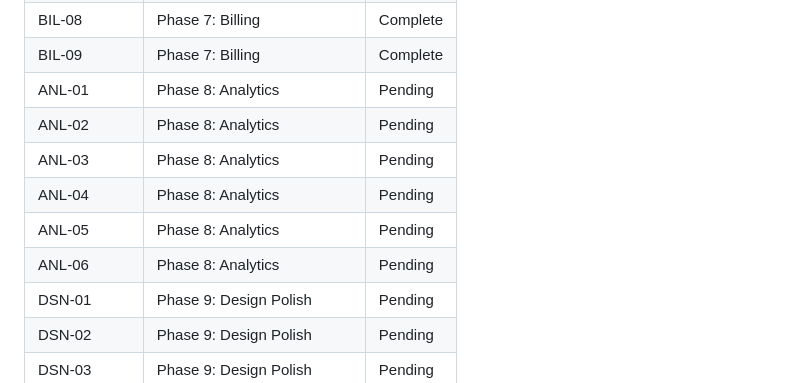
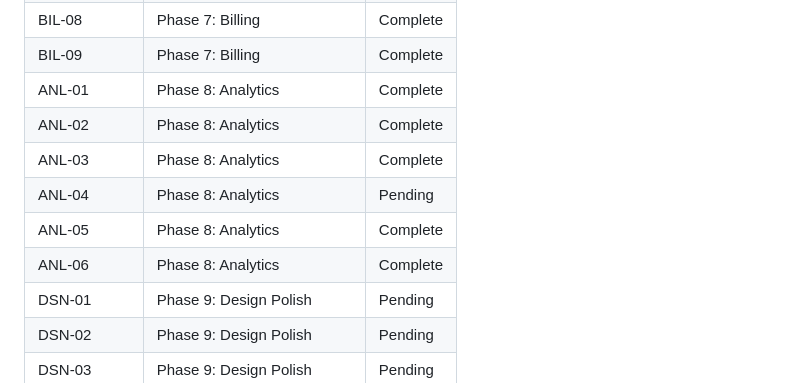
Before and after one commit to nikita-bg/simplifyopsco-tech, a Markdown page: .planning/REQUIREMENTS.md, the part around one of its changes. Rendered like a GitHub page.

```diff
--- a/.planning/REQUIREMENTS.md
+++ b/.planning/REQUIREMENTS.md
@@ -209,12 +209,12 @@
 | BIL-07 | Phase 7: Billing | Complete |
 | BIL-08 | Phase 7: Billing | Complete |
 | BIL-09 | Phase 7: Billing | Complete |
-| ANL-01 | Phase 8: Analytics | Pending |
-| ANL-02 | Phase 8: Analytics | Pending |
-| ANL-03 | Phase 8: Analytics | Pending |
+| ANL-01 | Phase 8: Analytics | Complete |
+| ANL-02 | Phase 8: Analytics | Complete |
+| ANL-03 | Phase 8: Analytics | Complete |
 | ANL-04 | Phase 8: Analytics | Pending |
-| ANL-05 | Phase 8: Analytics | Pending |
-| ANL-06 | Phase 8: Analytics | Pending |
+| ANL-05 | Phase 8: Analytics | Complete |
+| ANL-06 | Phase 8: Analytics | Complete |
 | DSN-01 | Phase 9: Design Polish | Pending |
 | DSN-02 | Phase 9: Design Polish | Pending |
 | DSN-03 | Phase 9: Design Polish | Pending |
```
Also changed, not shown: other parts of .planning/REQUIREMENTS.md (+5 -5 lines), .planning/STATE.md (+8 -6 lines), 1 other file.
